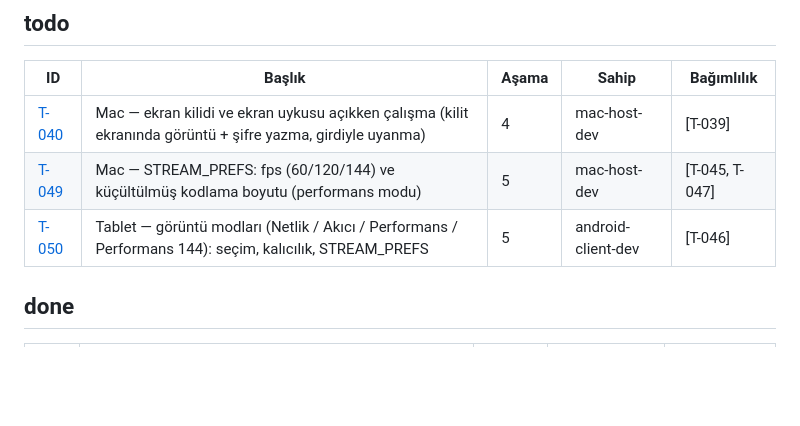
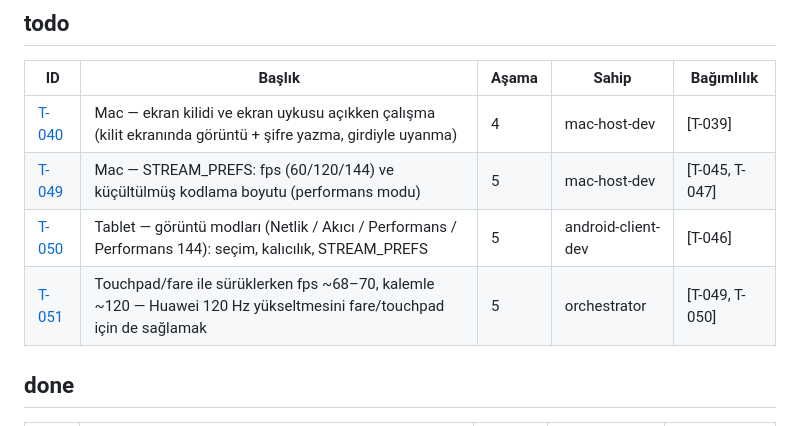
Before and after one commit to akcanburak202-del/matebridge, a Markdown page: backlog/BOARD.md, the part around the change. Drawn GitHub-style; blank space fills up the shorter version.

Commit message:
Card T-051 (queued): 120 Hz boost for mouse/trackpad dragging
Co-Authored-By: Claude Opus 5.5 <noreply@anthropic.com>
Claude-Session: https://claude.ai/code/session_01NeFSxhEyu3ayAYqiaVF9Nm

```diff
--- a/backlog/BOARD.md
+++ b/backlog/BOARD.md
@@ -15,6 +15,7 @@ _Otomatik üretildi: `./scripts/board.sh` — elle düzenleme._
 | [T-040](tasks/T-040-host-lock-screen.md) | Mac — ekran kilidi ve ekran uykusu açıkken çalışma (kilit ekranında görüntü + şifre yazma, girdiyle uyanma) | 4 | mac-host-dev | [T-039] |
 | [T-049](tasks/T-049-host-stream-prefs.md) | Mac — STREAM_PREFS: fps (60/120/144) ve küçültülmüş kodlama boyutu (performans modu) | 5 | mac-host-dev | [T-045, T-047] |
 | [T-050](tasks/T-050-client-stream-modes.md) | Tablet — görüntü modları (Netlik / Akıcı / Performans / Performans 144): seçim, kalıcılık, STREAM_PREFS | 5 | android-client-dev | [T-046] |
+| [T-051](tasks/T-051-refresh-boost-mouse-trackpad.md) | Touchpad/fare ile sürüklerken fps ~68–70, kalemle ~120 — Huawei 120 Hz yükseltmesini fare/touchpad için de sağlamak | 5 | orchestrator | [T-049, T-050] |
 
 ## done
 
```
Also changed, not shown: backlog/tasks/T-051-refresh-boost-mouse-trackpad.md (added, +38 -0 lines).
